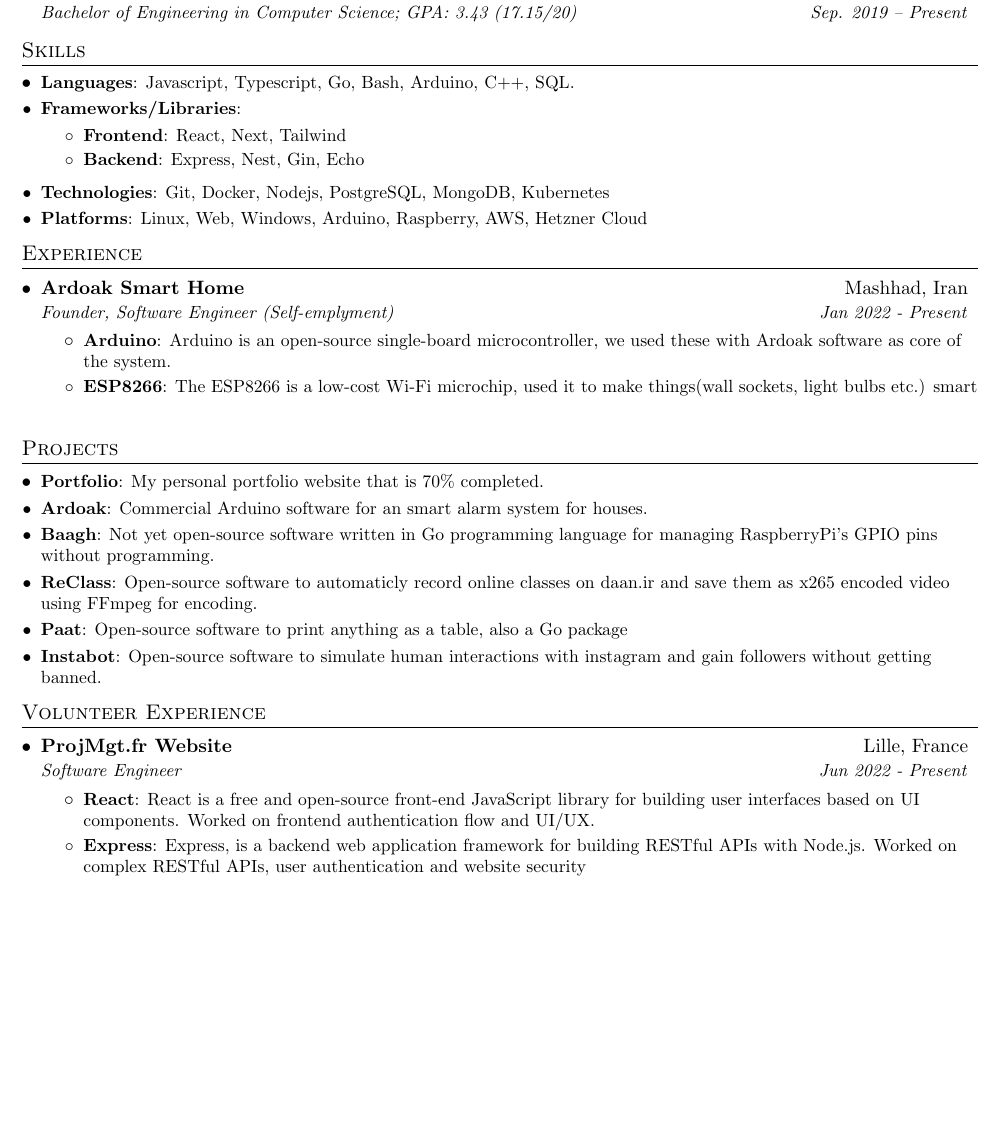
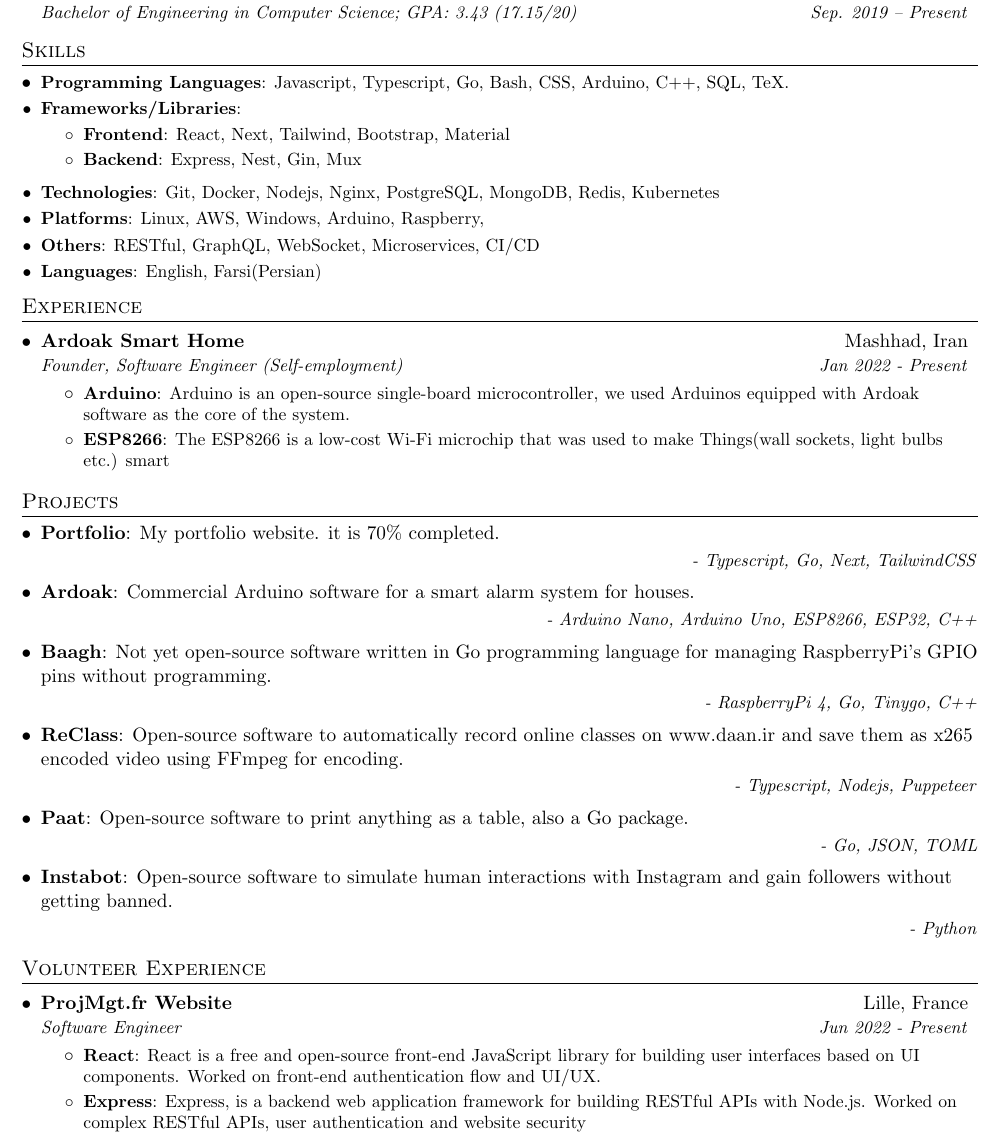
Before and after one commit to alirostami1/cv, a LaTeX CV (resume.tex): part of the page, cut so that both start at the same text, the shorter picture padded with empty space. Compiled offline with pdfLaTeX.

Commit message:
seems complete

```diff
--- a/resume.tex
+++ b/resume.tex
@@ -16,6 +16,7 @@
 \usepackage{fancyhdr}
 \usepackage[english]{babel}
 \usepackage{tabularx}
+\usepackage{ragged2e}
 \input{glyphtounicode}
 
 \pagestyle{fancy}
@@ -110,16 +126,18 @@
 %--------SKILLS------------
 \section{Skills}
   \resumeSubHeadingListStart
-  \resumeSubItem{Languages}{Javascript, Typescript, Go, Bash, Arduino, C++, SQL.}
+  \resumeSubItem{Programming Languages}{Javascript, Typescript, Go, Bash, CSS, Arduino, C++, SQL, TeX.}
   \resumeSubItem{Frameworks/Libraries}{}
   \resumeItemListStart
     \resumeItem{Frontend}
-      {React, Next, Tailwind}
+      {React, Next, Tailwind, Bootstrap, Material}
     \resumeItem{Backend}
-      {Express, Nest, Gin, Echo}
+      {Express, Nest, Gin, Mux}
     \resumeItemListEnd
-  \resumeSubItem{Technologies}{Git, Docker, Nodejs, PostgreSQL, MongoDB, Kubernetes}
-  \resumeSubItem{Platforms}{Linux, Web, Windows, Arduino, Raspberry, AWS, Hetzner Cloud}
+  \resumeSubItem{Technologies}{Git, Docker, Nodejs, Nginx, PostgreSQL, MongoDB, Redis, Kubernetes}
+  \resumeSubItem{Platforms}{Linux, AWS, Windows, Arduino, Raspberry, }
+  \resumeSubItem{Others}{RESTful, GraphQL, WebSocket, Microservices, CI/CD}
+  \resumeSubItem{Languages}{English, Farsi(Persian)}
 \resumeSubHeadingListEnd
 %-------------------------------------------
 
@@ -132,12 +150,12 @@
   \resumeSubHeadingListStart
     \resumeSubheading
     {Ardoak Smart Home}{Mashhad, Iran}
-    {Founder, Software Engineer (Self-emplyment)}{Jan 2022 - Present}
+    {Founder, Software Engineer (Self-employment)}{Jan 2022 - Present}
     \resumeItemListStart
       \resumeItem{Arduino}
-        {Arduino is an open-source single-board microcontroller, we used these with Ardoak software as core of the system.}
+        {Arduino is an open-source single-board microcontroller, we used Arduinos equipped with Ardoak software as the core of the system.}
       \resumeItem{ESP8266}
-        {The ESP8266 is a low-cost Wi-Fi microchip, used it to make things(wall sockets, light bulbs etc.) smart}
+        {The ESP8266 is a low-cost Wi-Fi microchip that was used to make Things(wall sockets, light bulbs etc.) smart}
     \resumeItemListEnd
 
   \resumeSubHeadingListEnd
@@ -146,18 +164,24 @@
 %-----------PROJECTS-----------------
 \section{Projects}
   \resumeSubHeadingListStart
-    \resumeSubItem{Portfolio}
-      {My personal portfolio website that is 70\% completed.}
-    \resumeSubItem{Ardoak}
-      {Commercial Arduino software for an smart alarm system for houses.}
-    \resumeSubItem{Baagh}
-      {Not yet open-source software written in Go programming language for managing RaspberryPi's GPIO pins without programming.}
-    \resumeSubItem{ReClass}
-      {Open-source software to automaticly record online classes on daan.ir and save them as x265 encoded video using FFmpeg for encoding.}
-    \resumeSubItem{Paat}
-      {Open-source software to print anything as a table, also a Go package}
-    \resumeSubItem{Instabot}
-      {Open-source software to simulate human interactions with instagram and gain followers without getting banned.}
+    \resumeSubheadingNoDate{Portfolio}
+    {My portfolio website. it is 70\% completed.}
+    {Typescript, Go, Next, TailwindCSS}
+    \resumeSubheadingNoDate{Ardoak}
+    {Commercial Arduino software for a smart alarm system for houses.}
+    {Arduino Nano, Arduino Uno, ESP8266, ESP32, C++}
+    \resumeSubheadingNoDate{Baagh}
+    {Not yet open-source software written in Go programming language for managing RaspberryPi's GPIO pins without programming.}
+    {RaspberryPi 4, Go, Tinygo, C++}
+    \resumeSubheadingNoDate{ReClass}
+    {Open-source software to automatically record online classes on www.daan.ir and save them as x265 encoded video using FFmpeg for encoding.}
+    {Typescript, Nodejs, Puppeteer}
+    \resumeSubheadingNoDate{Paat}
+    {Open-source software to print anything as a table, also a Go package.}
+    {Go, JSON, TOML}
+    \resumeSubheadingNoDate{Instabot}
+    {Open-source software to simulate human interactions with Instagram and gain followers without getting banned.}
+    {Python}
   \resumeSubHeadingListEnd
 
 \section{Volunteer Experience}
@@ -167,7 +191,7 @@
     {Software Engineer}{Jun 2022 - Present}
     \resumeItemListStart
       \resumeItem{React}
-        {React is a free and open-source front-end JavaScript library for building user interfaces based on UI components. Worked on frontend authentication flow and UI/UX.}
+        {React is a free and open-source front-end JavaScript library for building user interfaces based on UI components. Worked on front-end authentication flow and UI/UX.}
       \resumeItem{Express}
         {Express, is a backend web application framework for building RESTful APIs with Node.js. Worked on complex RESTful APIs, user authentication and website security}
     \resumeItemListEnd
```
Also changed, not shown: resume.pdf, resume.tex (15 more changed lines).
